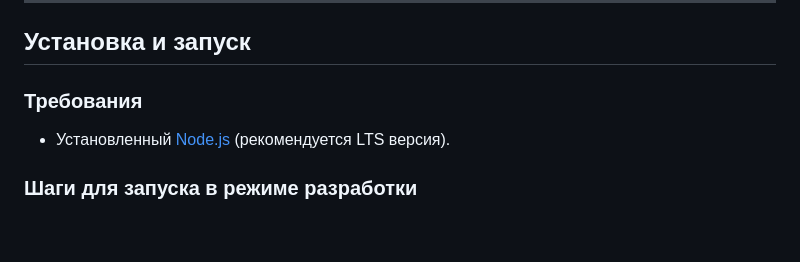
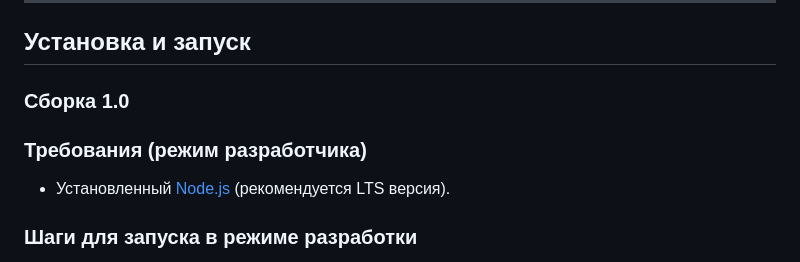
Before and after one commit to KiwiProject-V-NT/Gemini-Desktop, a Markdown page: README.md, the part around the change. Drawn GitHub-style; blank space fills up the shorter version.

```diff
--- a/README.md
+++ b/README.md
@@ -41,7 +41,10 @@
 
 ## Установка и запуск
 
-### Требования
+### Сборка 1.0
+
+
+### Требования (режим разработчика)
 *   Установленный [Node.js](https://nodejs.org/) (рекомендуется LTS версия).
 
 ### Шаги для запуска в режиме разработки
```
